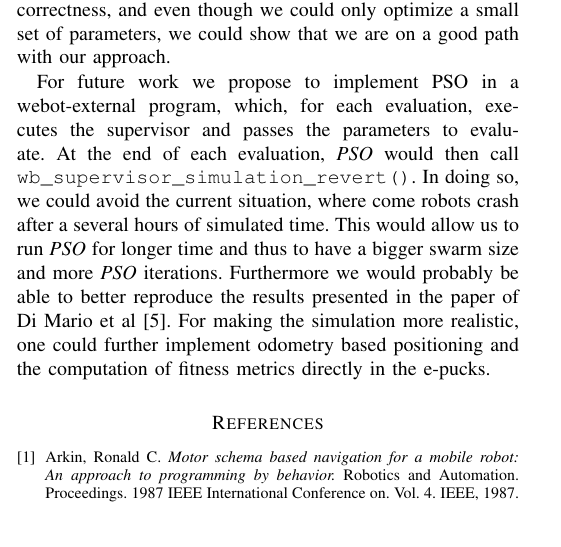
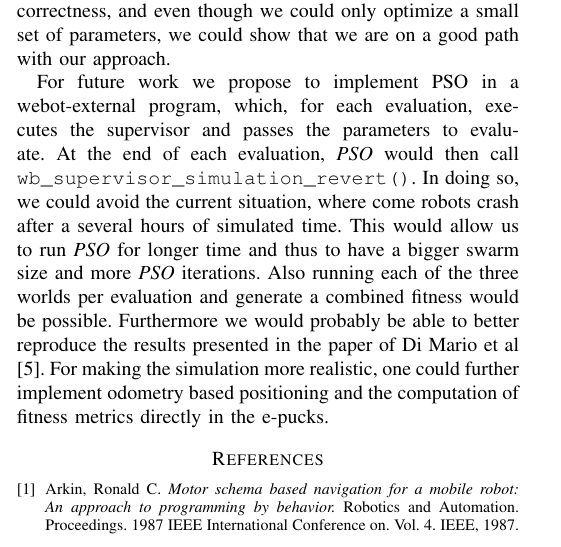
Before and after one commit to nhubi/disProject, a LaTeX paper (Report/report.tex): part of one column of page 4 of 5, cut so that both start at the same text. Compiled offline with pdfLaTeX.

Commit message:
Mention 3 world evals in conclusion

```diff
--- a/Report/report.tex
+++ b/Report/report.tex
@@ -946,7 +946,7 @@ parameters to evaluate. At the end of each evaluation, \textit{PSO} would
 then call \texttt{wb\_supervisor\_simulation\_revert()}. In doing so, we
 could avoid the current situation, where come robots crash after a several
 hours of simulated time. This would allow us to run \textit{PSO} for longer
-time and thus to have a bigger swarm size and more \textit{PSO} iterations.
+time and thus to have a bigger swarm size and more \textit{PSO} iterations. Also running each of the three worlds per evaluation and generate a combined fitness would be possible.
 Furthermore we would probably be able to better reproduce the results
 presented in the paper of Di Mario et al
 \cite{IEEEhowto:martinoli_pso_noise_2}.
```
